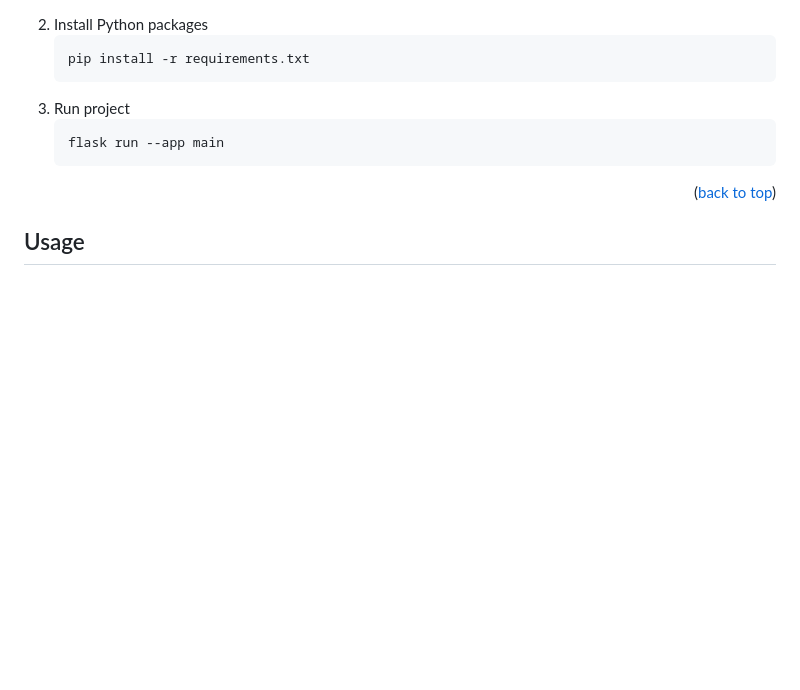
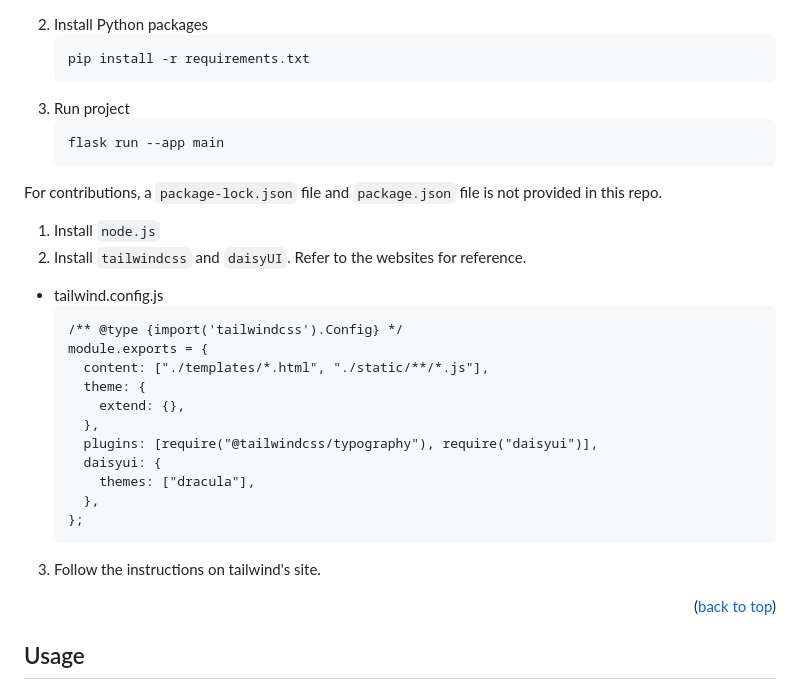
Before and after one commit to recreationx/CrAcIn, a Markdown page: README.md, the part around the change. GitHub-like rendering; blank space fills up the shorter version.

````diff
--- a/README.md
+++ b/README.md
@@ -96,6 +96,26 @@ It is recommended to run this within a virtual environment.
    flask run --app main
    ```
 
+For contributions, a `package-lock.json` file and `package.json` file is not provided in this repo.
+
+1. Install `node.js`
+2. Install `tailwindcss` and `daisyUI`. Refer to the websites for reference.
+* tailwind.config.js
+  ```javascipt
+  /** @type {import('tailwindcss').Config} */
+  module.exports = {
+    content: ["./templates/*.html", "./static/**/*.js"],
+    theme: {
+      extend: {},
+    },
+    plugins: [require("@tailwindcss/typography"), require("daisyui")],
+    daisyui: {
+      themes: ["dracula"],
+    },
+  };
+  ```
+3. Follow the instructions on tailwind's site.
+
 <p align="right">(<a href="#readme-top">back to top</a>)</p>
 
 
````
